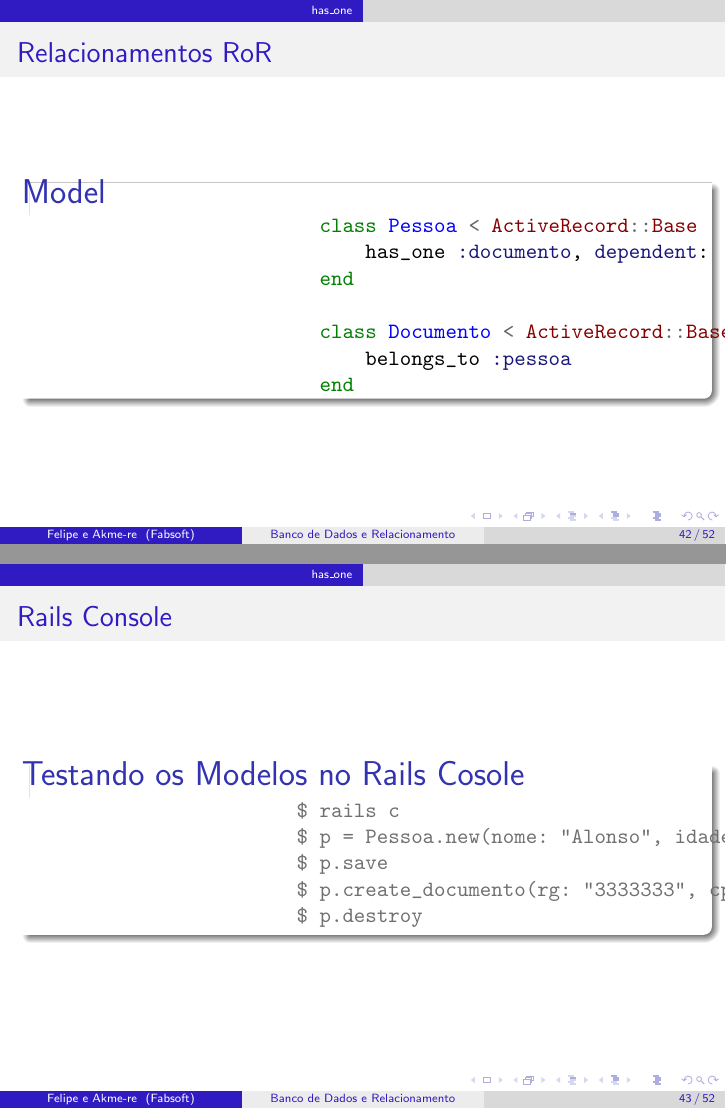
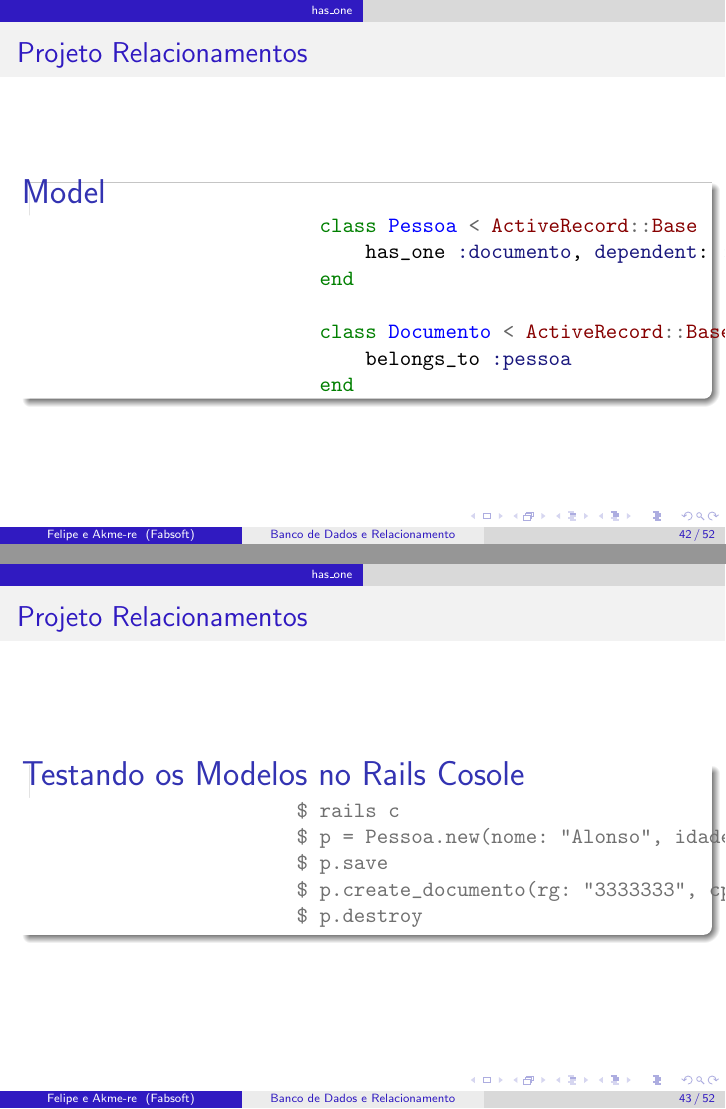
Before and after one commit to felipegithub/Dia-4, LaTeX slides (Relacionamentos.tex): pages 42 and 43 of 52, joined at a grey line. Compiled offline with pdfLaTeX.

Commit message:
Ajustes 1x1

```diff
--- a/Relacionamentos.tex
+++ b/Relacionamentos.tex
@@ -849,7 +849,7 @@
 	\end{block}
 \end{frame}
 
-\begin{frame}[fragile]{Relacionamentos RoR}
+\begin{frame}[fragile]{Projeto Relacionamentos}
 	\begin{block} {\LARGE Model}
 		\begin{minted}{rb}
 		  	class Pessoa < ActiveRecord::Base
@@ -863,7 +863,7 @@
 	\end{block}
 \end{frame}
 
-\begin{frame}[fragile]{Rails Console}
+\begin{frame}[fragile]{Projeto Relacionamentos}
 	\begin{block} {\LARGE Testando os Modelos no Rails Cosole}
 		\begin{minted}{irb}
 			$ rails c
```
Also changed, not shown: Relacionamentos.tex (6 more changed lines).
